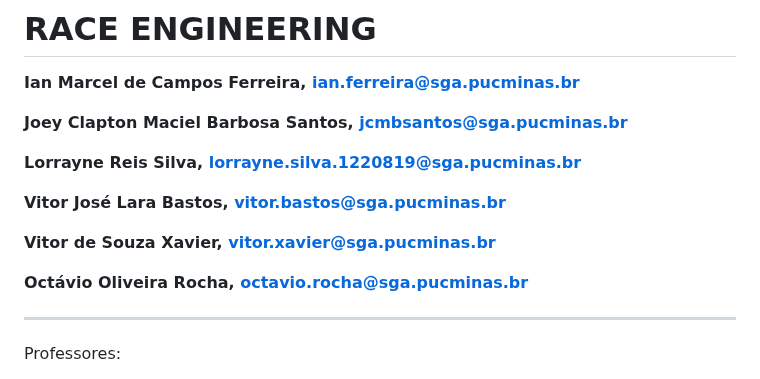
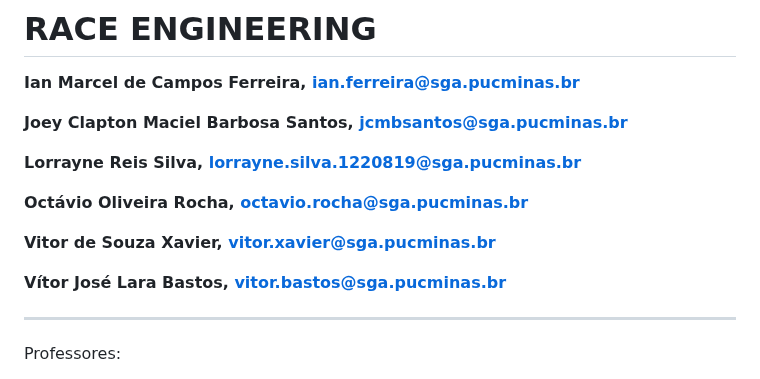
Before and after one commit to ICEI-PUC-Minas-PPLES-TI/plf-es-2023-1-ti5-5104100-race-engineering, a Markdown page: documentacao/documento_de_arquitetura.md, the part around the change. GitHub-like rendering.

```diff
--- a/documentacao/documento_de_arquitetura.md
+++ b/documentacao/documento_de_arquitetura.md
@@ -7,11 +7,12 @@
 
 **Lorrayne Reis Silva, lorrayne.silva.1220819@sga.pucminas.br**
 
-**Vitor José Lara Bastos, vitor.bastos@sga.pucminas.br**
+**Octávio Oliveira Rocha, octavio.rocha@sga.pucminas.br**
 
 **Vitor de Souza Xavier, vitor.xavier@sga.pucminas.br**
 
-**Octávio Oliveira Rocha, octavio.rocha@sga.pucminas.br**
+**Vítor José Lara Bastos, vitor.bastos@sga.pucminas.br**
+
 
 ---
 
```
